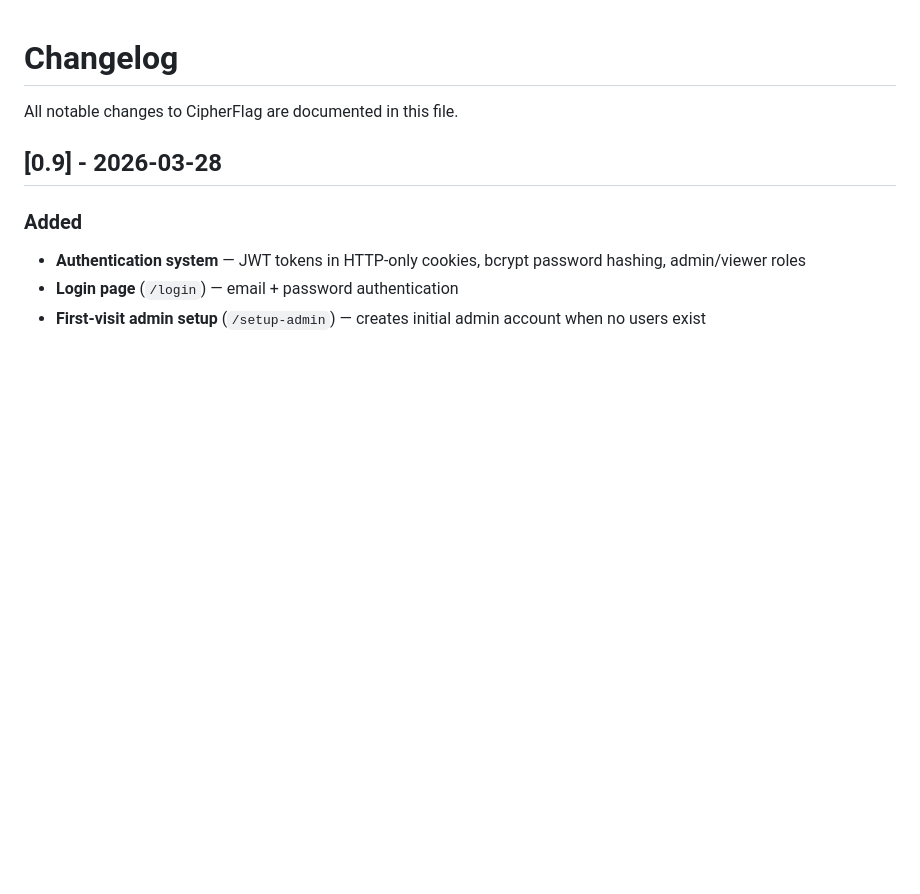
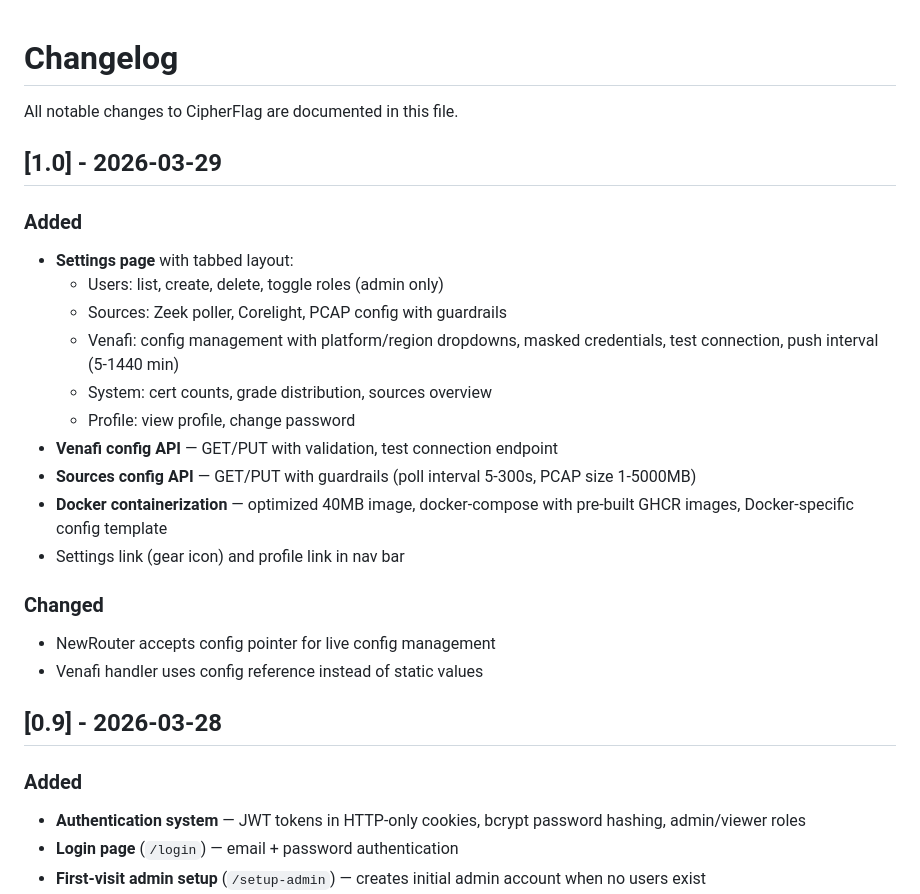
Before and after one commit to net4n6-dev/cipherflag, a Markdown page: CHANGELOG.md, the part around the change. Drawn GitHub-style; blank space fills up the shorter version.

Commit message:
docs: update changelog for v1.0
Settings page, config APIs, Docker containerization.

Co-Authored-By: Claude Opus 4.6 (1M context) <noreply@anthropic.com>

```diff
--- a/CHANGELOG.md
+++ b/CHANGELOG.md
@@ -1,6 +1,24 @@
 # Changelog
 
 All notable changes to CipherFlag are documented in this file.
+
+## [1.0] - 2026-03-29
+
+### Added
+- **Settings page** with tabbed layout:
+  - Users: list, create, delete, toggle roles (admin only)
+  - Sources: Zeek poller, Corelight, PCAP config with guardrails
+  - Venafi: config management with platform/region dropdowns, masked credentials, test connection, push interval (5-1440 min)
+  - System: cert counts, grade distribution, sources overview
+  - Profile: view profile, change password
+- **Venafi config API** — GET/PUT with validation, test connection endpoint
+- **Sources config API** — GET/PUT with guardrails (poll interval 5-300s, PCAP size 1-5000MB)
+- **Docker containerization** — optimized 40MB image, docker-compose with pre-built GHCR images, Docker-specific config template
+- Settings link (gear icon) and profile link in nav bar
+
+### Changed
+- NewRouter accepts config pointer for live config management
+- Venafi handler uses config reference instead of static values
 
 ## [0.9] - 2026-03-28
 
```
